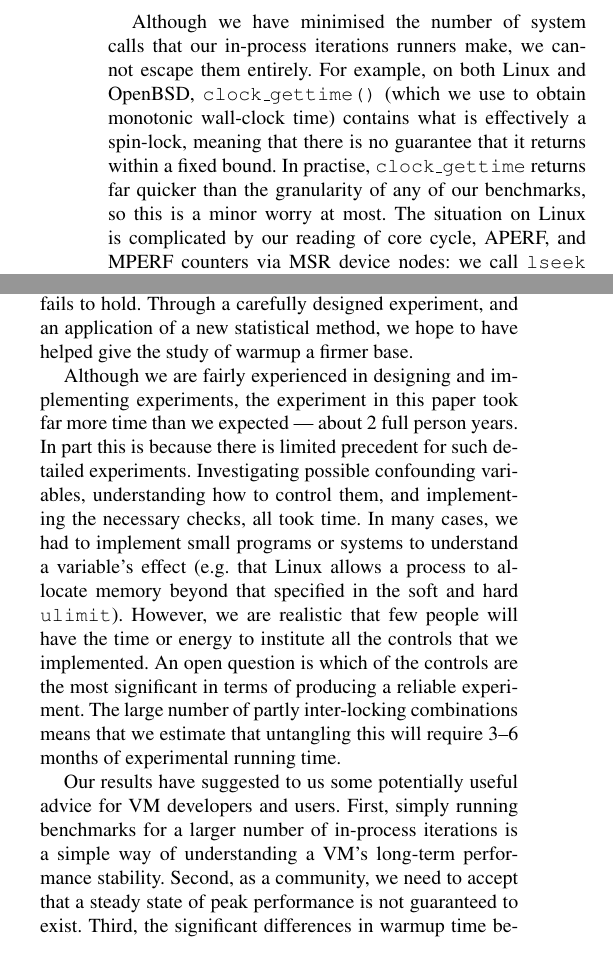
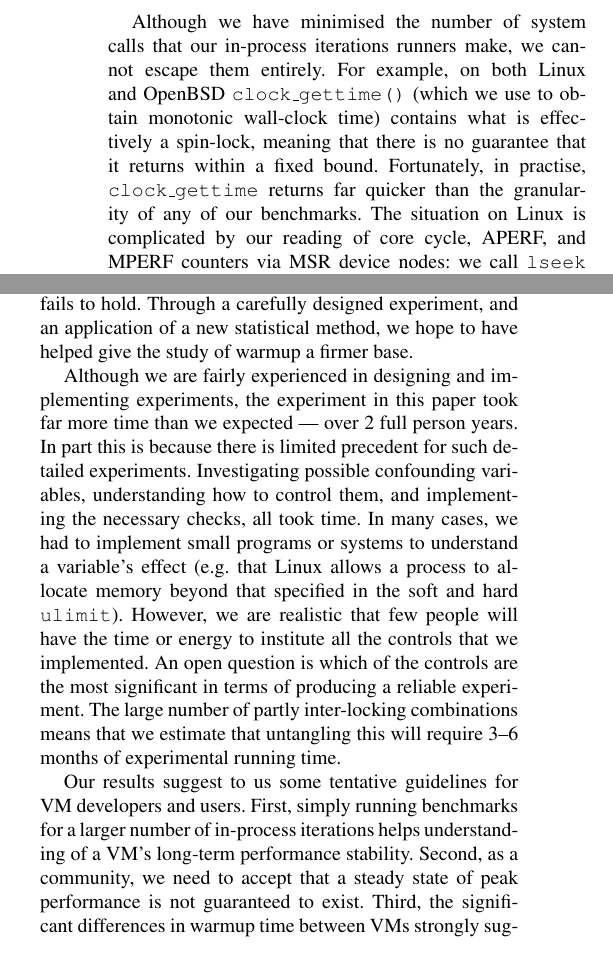
Before and after one commit to softdevteam/warmup_paper, a LaTeX paper (warmup.tex): two parts of the columns of page 11 of 19, joined at a grey line, cut so that both start at the same text. Compiled offline with pdfLaTeX; a missing font is replaced by an installed copy or a similar font.

Commit message:
Minor edits.

```diff
--- a/warmup.tex
+++ b/warmup.tex
@@ -1086,14 +1086,14 @@ this complaint could arguably be directed at the unmodified benchmarks too.
 
 Although we have minimised the number of system calls that our in-process
 iterations runners make, we cannot escape them entirely. For example,
-on both Linux and OpenBSD, \texttt{clock\_gettime()} (which we use to obtain
+on both Linux and OpenBSD \texttt{clock\_gettime()} (which we use to obtain
 monotonic wall-clock time) contains what is effectively a spin-lock,
 meaning that there is no guarantee that it returns within a fixed bound.
 %\footnote{See \texttt{binuptime} in \texttt{sys/kern/kern\_tc.c} in the
 %OpenBSD source code and \texttt{getrawmonotonic} in
 %\texttt{kernel/time/timekeeping.c} in the Linux source code.}
-In practise, \texttt{clock\_gettime} returns far quicker than the granularity
-of any of our benchmarks, so this is a minor worry at most. \label{aperf/mperf error} The situation
+Fortunately, in practise, \texttt{clock\_gettime} returns far quicker than the granularity
+of any of our benchmarks. \label{aperf/mperf error} The situation
 on Linux is complicated by our reading of core cycle, APERF, and MPERF
 counters via MSR device nodes: we call \texttt{lseek} and \texttt{read}
 between each in-process iteration (we keep the files open across all
@@ -1168,7 +1168,7 @@ to have helped give the study of warmup a firmer base.
 
 Although we are fairly experienced in designing and implementing
 experiments, the experiment in this paper took far more time than we expected
---- about 2 full person years. In part this is because there is limited precedent for such detailed
+--- over 2 full person years. In part this is because there is limited precedent for such detailed
 experiments. Investigating possible confounding variables, understanding how to
 control them, and implementing the necessary checks, all took time. In many
 cases, we had to implement small programs or systems to understand a variable's
@@ -1180,9 +1180,9 @@ in terms of producing a reliable experiment. The large number of partly
 inter-locking combinations means that we estimate that untangling this will
 require 3--6 months of experimental running time.
 
-Our results have suggested to us some potentially useful advice for VM
+Our results suggest to us some tentative guidelines for VM
 developers and users. First, simply running benchmarks for a larger number of
-in-process iterations is a simple way of understanding a VM's long-term
+in-process iterations helps understanding of a VM's long-term
 performance stability. Second, as a community, we need to accept that a steady
 state of peak performance is not guaranteed to exist. Third, the significant
 differences in warmup time between VMs strongly suggest that VM benchmarking
```
Also changed, not shown: warmup.tex (12 more changed lines).
